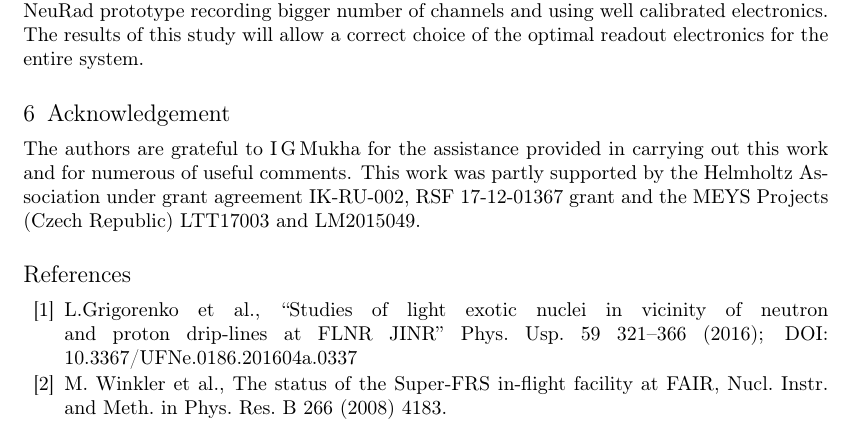
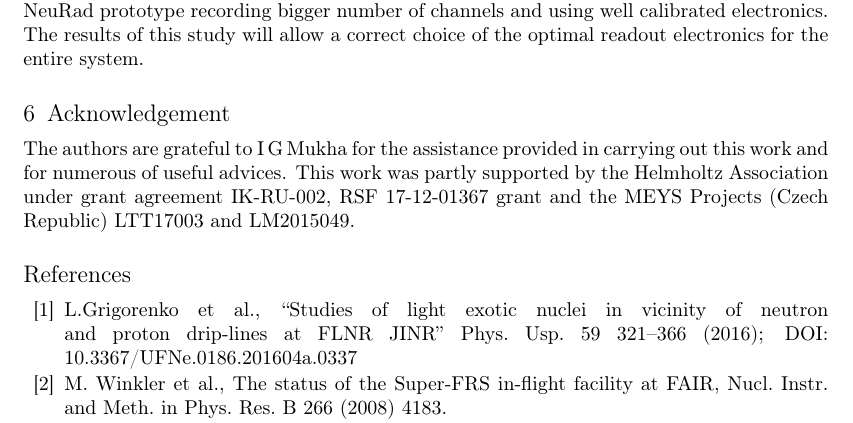
Before and after one commit to himyss/paper, a LaTeX document (belogurov.tex): part of page 5 of 5, cut so that both start at the same text. Compiled offline with pdfLaTeX.

Commit message:
abstract1

```diff
--- a/belogurov.tex
+++ b/belogurov.tex
@@ -180,7 +180,7 @@ The parameters of the readout circuit needs to be precisely measured using a fas
 	%Therefore, the results of this work are very important contribution to the development of the EXPERT project.
 
 \section{Acknowledgement}
-The authors are grateful to I\,G\,Mukha for the assistance provided in carrying out this work and for numerous of useful comments.
+The authors are grateful to I\,G\,Mukha for the assistance provided in carrying out this work and for numerous of useful advices.
 This  work was partly supported by the Helmholtz Association under grant agreement IK-RU-002, RSF 17-12-01367 grant and the MEYS Projects (Czech Republic) LTT17003 and LM2015049.
 
 \begin{thebibliography}{99}
```
